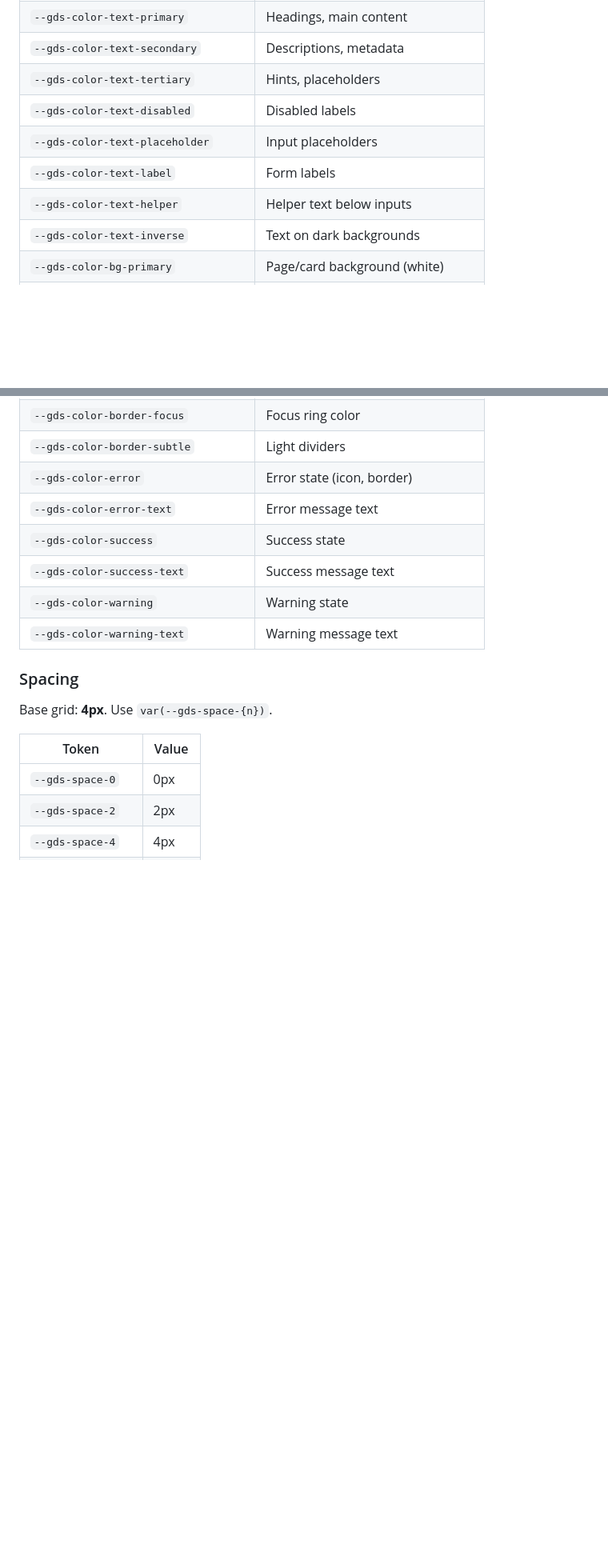
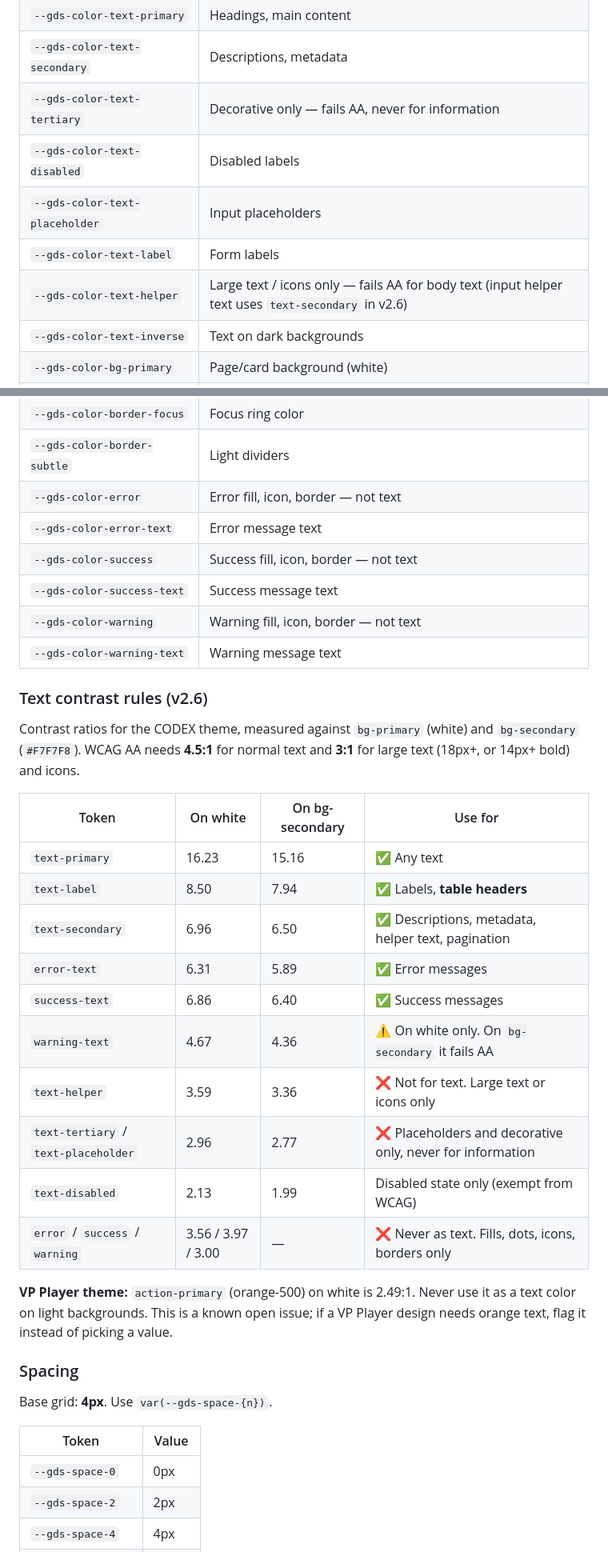
Before and after one commit to fitpica/gjirafa-design-system, a Markdown page: brand.md, 2 parts joined by grey strips. Shown at 80% size. GitHub-like rendering; blank space fills up the shorter version.

```diff
--- a/brand.md
+++ b/brand.md
@@ -140,11 +151,11 @@ These change per theme. Always use these for UI that must respond to theme switc
 | `--gds-color-action-on-primary` | Text on primary action background |
 | `--gds-color-text-primary` | Headings, main content |
 | `--gds-color-text-secondary` | Descriptions, metadata |
-| `--gds-color-text-tertiary` | Hints, placeholders |
+| `--gds-color-text-tertiary` | Decorative only — fails AA, never for information |
 | `--gds-color-text-disabled` | Disabled labels |
 | `--gds-color-text-placeholder` | Input placeholders |
 | `--gds-color-text-label` | Form labels |
-| `--gds-color-text-helper` | Helper text below inputs |
+| `--gds-color-text-helper` | Large text / icons only — fails AA for body text (input helper text uses `text-secondary` in v2.6) |
 | `--gds-color-text-inverse` | Text on dark backgrounds |
 | `--gds-color-bg-primary` | Page/card background (white) |
 | `--gds-color-bg-secondary` | Section backgrounds (light gray) |
@@ -154,12 +165,33 @@ These change per theme. Always use these for UI that must respond to theme switc
 | `--gds-color-border-strong` | Emphasized borders |
 | `--gds-color-border-focus` | Focus ring color |
 | `--gds-color-border-subtle` | Light dividers |
-| `--gds-color-error` | Error state (icon, border) |
+| `--gds-color-error` | Error fill, icon, border — not text |
 | `--gds-color-error-text` | Error message text |
-| `--gds-color-success` | Success state |
+| `--gds-color-success` | Success fill, icon, border — not text |
 | `--gds-color-success-text` | Success message text |
-| `--gds-color-warning` | Warning state |
+| `--gds-color-warning` | Warning fill, icon, border — not text |
 | `--gds-color-warning-text` | Warning message text |
+
+### Text contrast rules (v2.6)
+
+Contrast ratios for the CODEX theme, measured against `bg-primary` (white) and `bg-secondary` (`#F7F7F8`).
+WCAG AA needs **4.5:1** for normal text and **3:1** for large text (18px+, or 14px+ bold) and icons.
+
+| Token | On white | On bg-secondary | Use for |
+|-------|----------|-----------------|---------|
+| `text-primary` | 16.23 | 15.16 | ✅ Any text |
+| `text-label` | 8.50 | 7.94 | ✅ Labels, **table headers** |
+| `text-secondary` | 6.96 | 6.50 | ✅ Descriptions, metadata, helper text, pagination |
+| `error-text` | 6.31 | 5.89 | ✅ Error messages |
+| `success-text` | 6.86 | 6.40 | ✅ Success messages |
+| `warning-text` | 4.67 | 4.36 | ⚠️ On white only. On `bg-secondary` it fails AA |
+| `text-helper` | 3.59 | 3.36 | ❌ Not for text. Large text or icons only |
+| `text-tertiary` / `text-placeholder` | 2.96 | 2.77 | ❌ Placeholders and decorative only, never for information |
+| `text-disabled` | 2.13 | 1.99 | Disabled state only (exempt from WCAG) |
+| `error` / `success` / `warning` | 3.56 / 3.97 / 3.00 | — | ❌ Never as text. Fills, dots, icons, borders only |
+
+**VP Player theme:** `action-primary` (orange-500) on white is 2.49:1. Never use it as a text color on
+light backgrounds. This is a known open issue; if a VP Player design needs orange text, flag it instead of picking a value.
 
 ### Spacing
 
```
Also changed, not shown: other parts of brand.md (+57 -15 lines).
